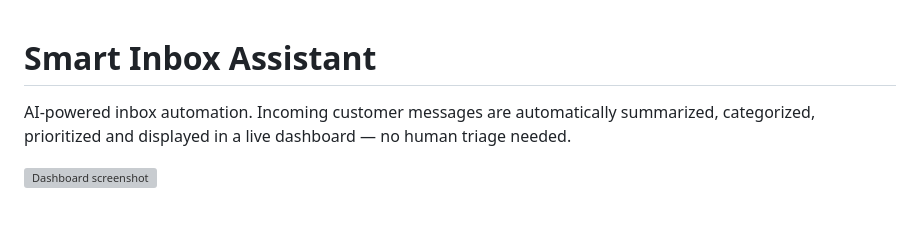
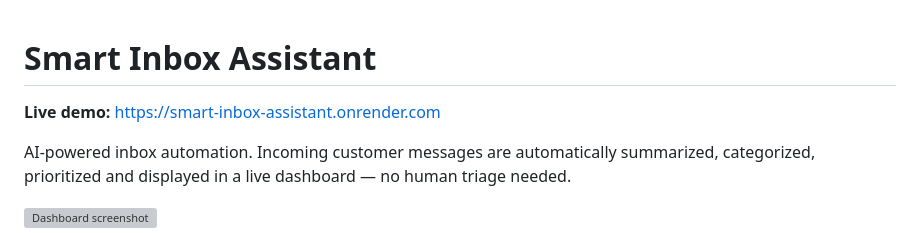
Before and after one commit to tomasko-has/smart-inbox-assistant, a Markdown page: README.md, the part around the change. Rendered like a GitHub page; blank space fills up the shorter version; grey boxes are pictures that could not be loaded.

Commit message:
docs: add live demo link

```diff
--- a/README.md
+++ b/README.md
@@ -1,4 +1,6 @@
 # Smart Inbox Assistant
+
+**Live demo:** https://smart-inbox-assistant.onrender.com
 
 AI-powered inbox automation. Incoming customer messages are automatically
 summarized, categorized, prioritized and displayed in a live dashboard —
```
